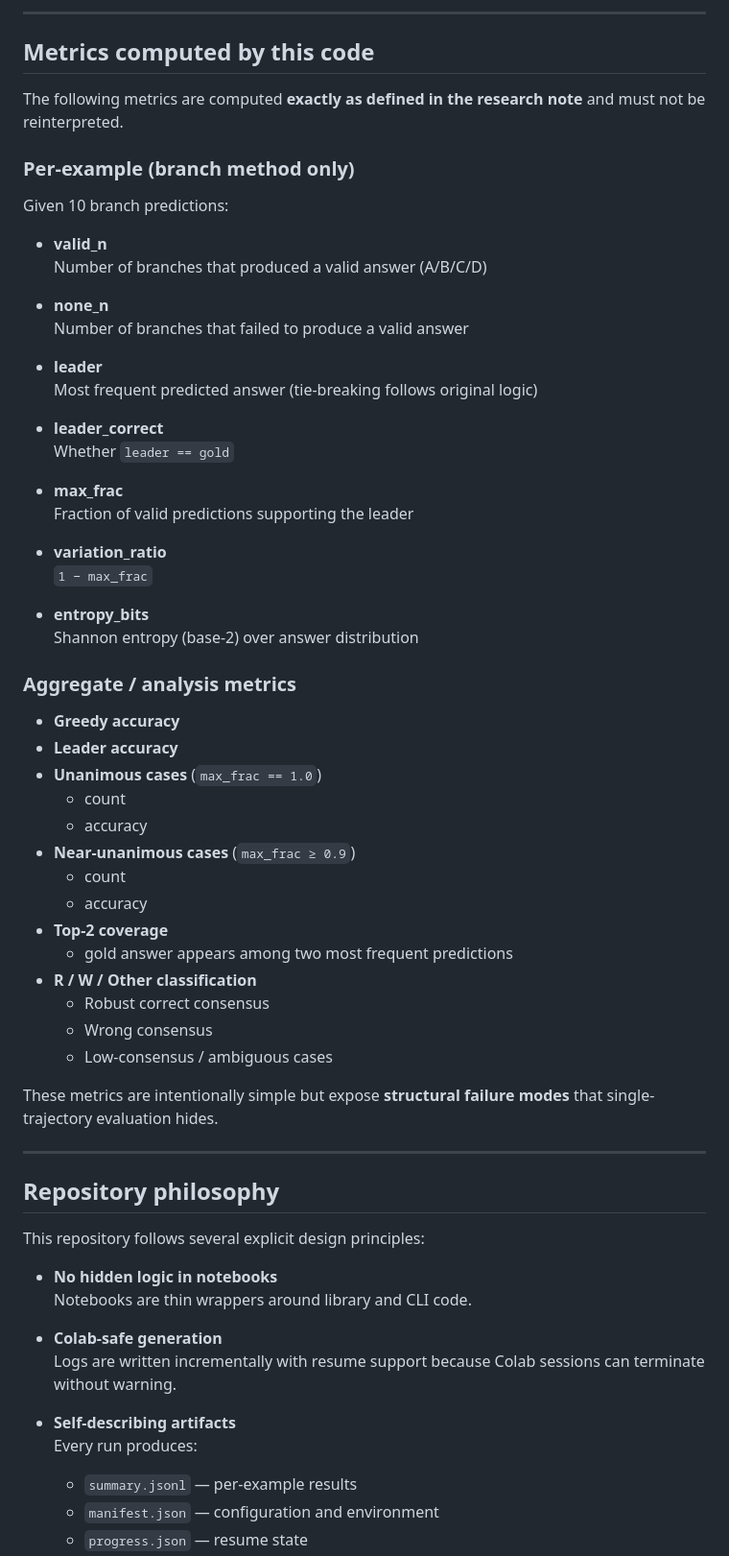
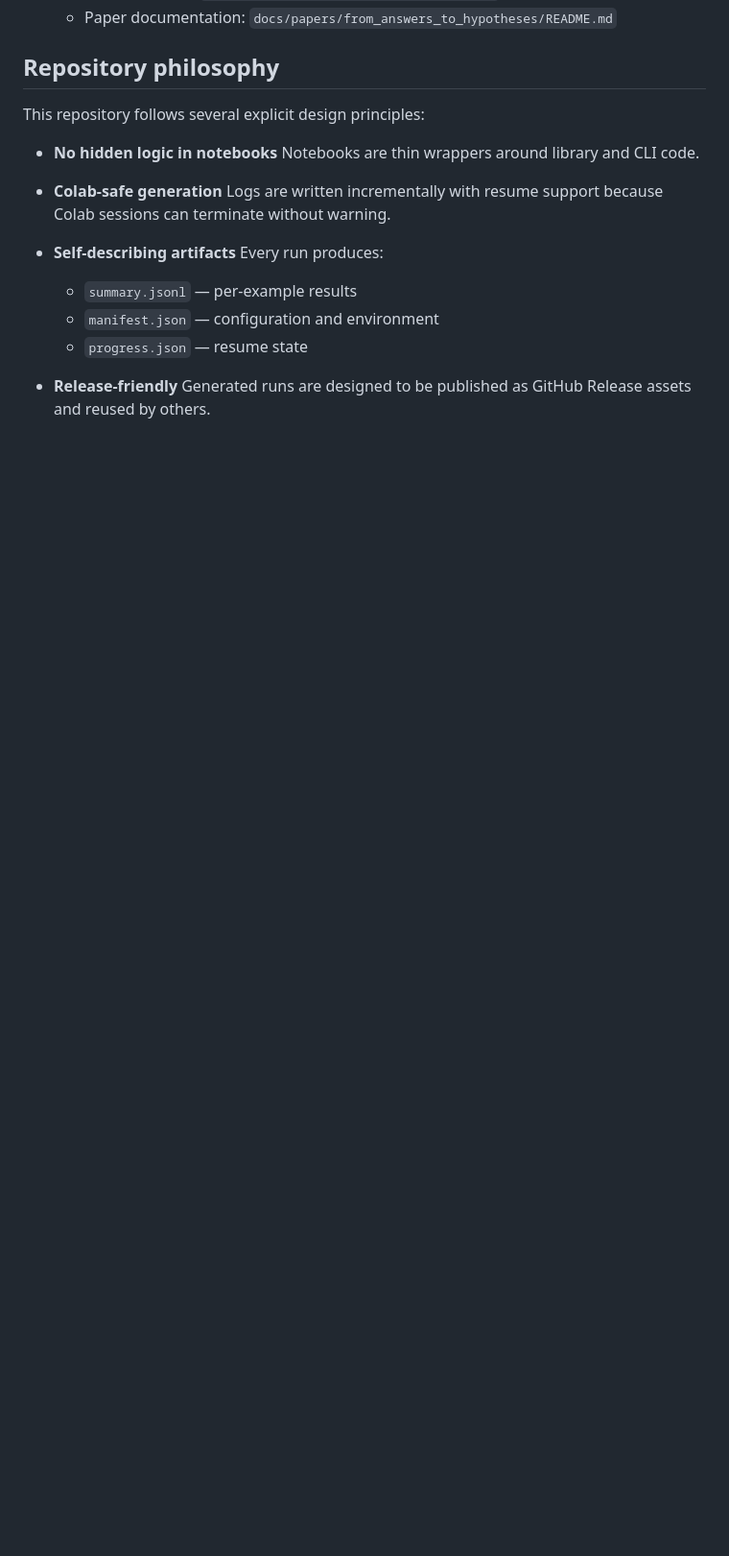
Before and after one commit to victorlavrenko/rofa-dev, a Markdown page: README.md, the part around one of its changes. Shown at 96% size. GitHub-like rendering; blank space fills up the shorter version.

Commit message:
Reorganize paper documentation

```diff
--- a/README.md
+++ b/README.md
@@ -92,54 +47,4 @@ are cleanly separated, enabling others to reuse published logs without re-runnin
----
-
-## Metrics computed by this code
-
-The following metrics are computed **exactly as defined in the research note** and must not be reinterpreted.
-
-### Per-example (branch method only)
-
-Given 10 branch predictions:
-
-- **valid_n**
-  Number of branches that produced a valid answer (A/B/C/D)
-
-- **none_n**
-  Number of branches that failed to produce a valid answer
-
-- **leader**
-  Most frequent predicted answer (tie-breaking follows original logic)
-
-- **leader_correct**
-  Whether `leader == gold`
-
-- **max_frac**
-  Fraction of valid predictions supporting the leader
-
-- **variation_ratio**
-  `1 − max_frac`
-
-- **entropy_bits**
-  Shannon entropy (base-2) over answer distribution
-
-### Aggregate / analysis metrics
-
-- **Greedy accuracy**
-- **Leader accuracy**
-- **Unanimous cases** (`max_frac == 1.0`)
-  - count
-  - accuracy
-- **Near-unanimous cases** (`max_frac ≥ 0.9`)
-  - count
-  - accuracy
-- **Top-2 coverage**
-  - gold answer appears among two most frequent predictions
-- **R / W / Other classification**
-  - Robust correct consensus
-  - Wrong consensus
-  - Low-consensus / ambiguous cases
-
-These metrics are intentionally simple but expose **structural failure modes** that single-trajectory evaluation hides.
-
----
+  - Paper documentation: `docs/papers/from_answers_to_hypotheses/README.md`
 
 ## Repository philosophy
 
```
Also changed, not shown: other parts of README.md (+2 -128 lines), 1 other file.
